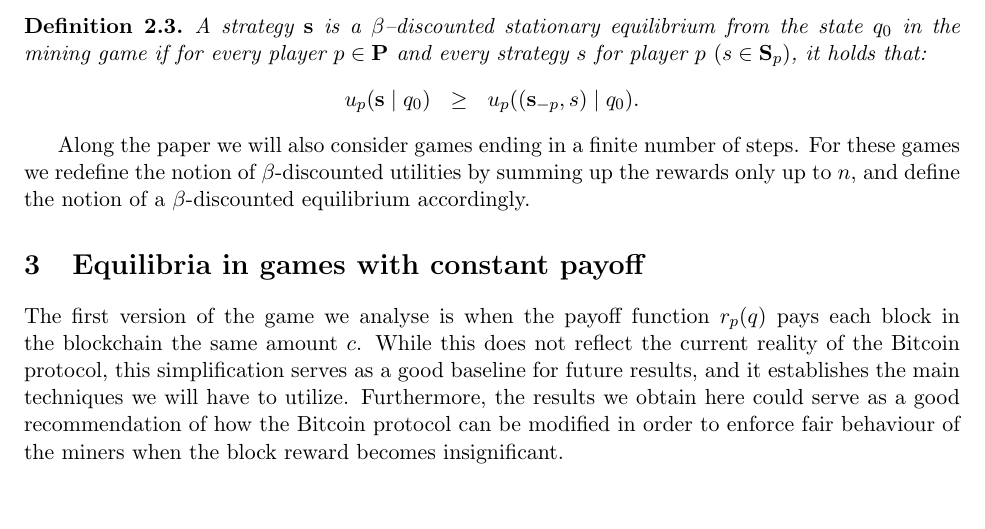
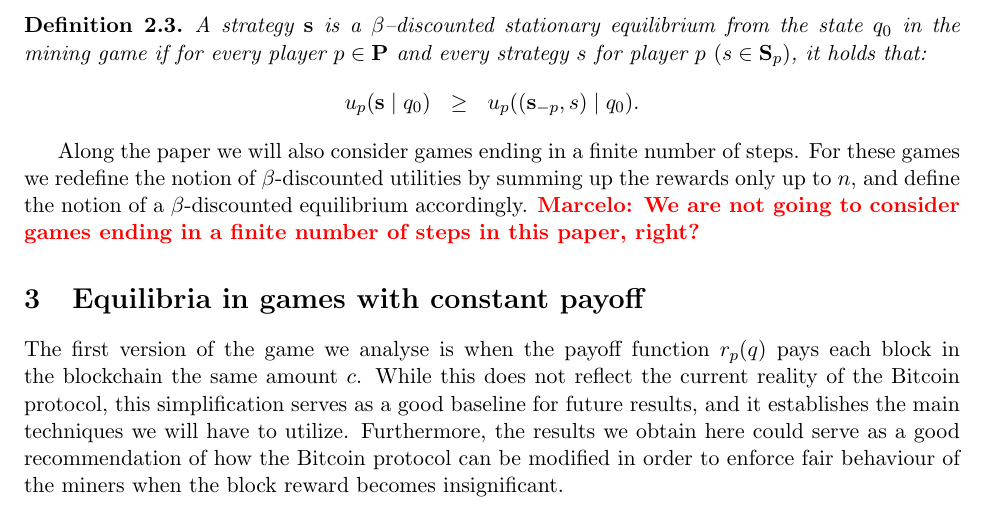
Before and after one commit to etouss/BlockChain, a LaTeX document (AbstractDoc/FOCS/focs.tex, which reads AbstractDoc/FOCS/formalization-fd.tex): part of page 6 of 42, cut so that both start at the same text, the shorter picture padded with empty space. Compiled offline with pdfLaTeX.

Commit message:
adding a comment

```diff
--- a/AbstractDoc/FOCS/formalization-fd.tex
+++ b/AbstractDoc/FOCS/formalization-fd.tex
@@ -136,6 +136,7 @@ mining game if for every player $p \in \bP$ and every strategy $s$ for player $p
 \end{eqnarray*}
 \end{mydef}
 Along the paper we will also consider games ending in a finite number of steps. For these games we redefine the notion of $\beta$-discounted utilities by summing up the rewards only up to $n$, and define the notion of a $\beta$-discounted equilibrium accordingly.
+\marcelo{We are not going to consider games ending in a finite number of steps in this paper, right?}
 
 %\marcelo{In these definitions we are assuming that $u_p(\bs \mid q_0)$ is defined, which could not be the case if the series diverges. We should say something about this.}
 %\francisco{True. Something like ``$r$ is a decreasing function and card$(Q)$ is controlled by $p^{|q|}$'' (worst case scenario, every player forks), so we should be OK.}
```
